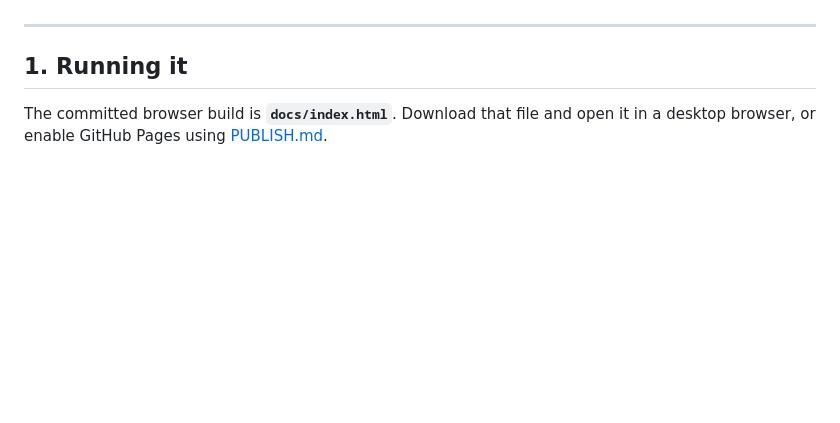
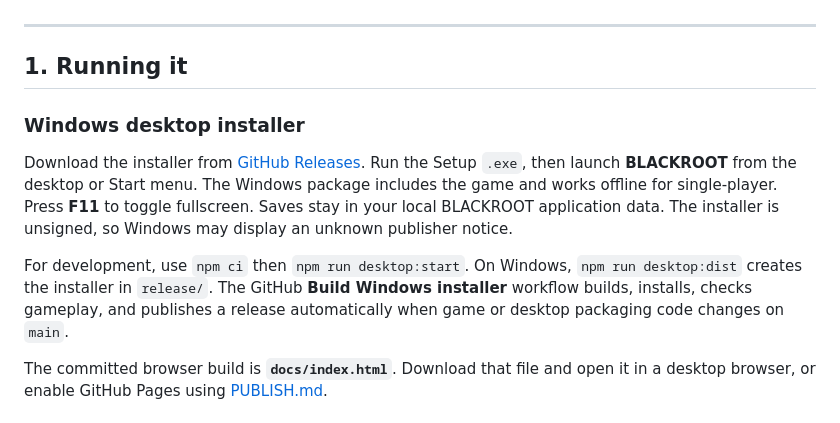
Before and after one commit to fizyk42/BLACKROOT, a Markdown page: README.md, the part around the change. Drawn GitHub-style; blank space fills up the shorter version.

Commit message:
Document Windows installer and desktop release workflow

```diff
--- a/README.md
+++ b/README.md
@@ -27,6 +27,19 @@ and the dedicated server behind co-op has no dependencies at all.
 ---
 
 ## 1. Running it
+
+### Windows desktop installer
+
+Download the installer from [GitHub Releases](https://github.com/fizyk42/BLACKROOT/releases/latest).
+Run the Setup `.exe`, then launch **BLACKROOT** from the desktop or Start menu.
+The Windows package includes the game and works offline for single-player.
+Press **F11** to toggle fullscreen. Saves stay in your local BLACKROOT application data.
+The installer is unsigned, so Windows may display an unknown publisher notice.
+
+For development, use `npm ci` then `npm run desktop:start`. On Windows,
+`npm run desktop:dist` creates the installer in `release/`. The GitHub **Build
+Windows installer** workflow builds, installs, checks gameplay, and publishes a
+release automatically when game or desktop packaging code changes on `main`.
 
 The committed browser build is **`docs/index.html`**. Download that file and
 open it in a desktop browser, or enable GitHub Pages using [PUBLISH.md](PUBLISH.md).
```
